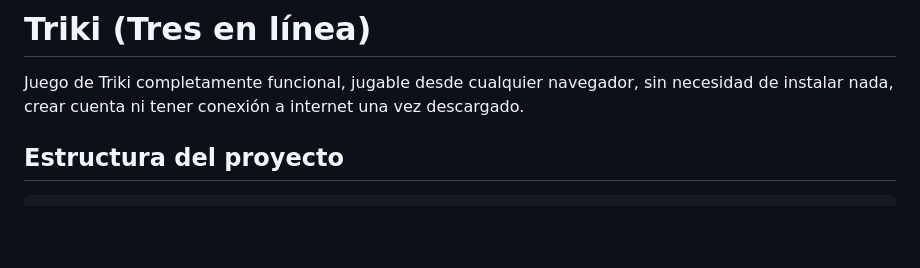
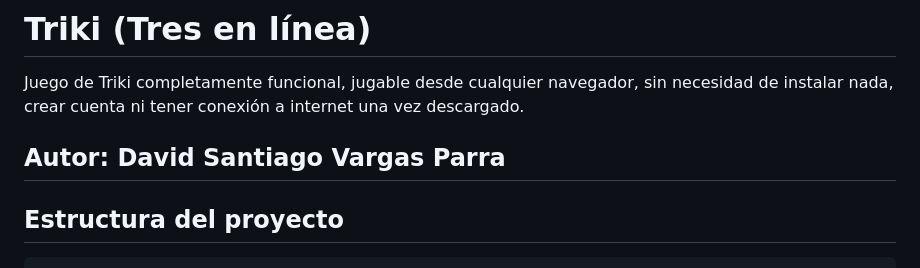
Before and after one commit to Wosito0810/Juego_Triki, a Markdown page: README.md, the part around the change. GitHub-like rendering; blank space fills up the shorter version.

```diff
--- a/README.md
+++ b/README.md
@@ -1,6 +1,8 @@
 # Triki (Tres en línea)
 
 Juego de Triki completamente funcional, jugable desde cualquier navegador, sin necesidad de instalar nada, crear cuenta ni tener conexión a internet una vez descargado.
+
+## Autor: David Santiago Vargas Parra
 
 ## Estructura del proyecto
 
```
